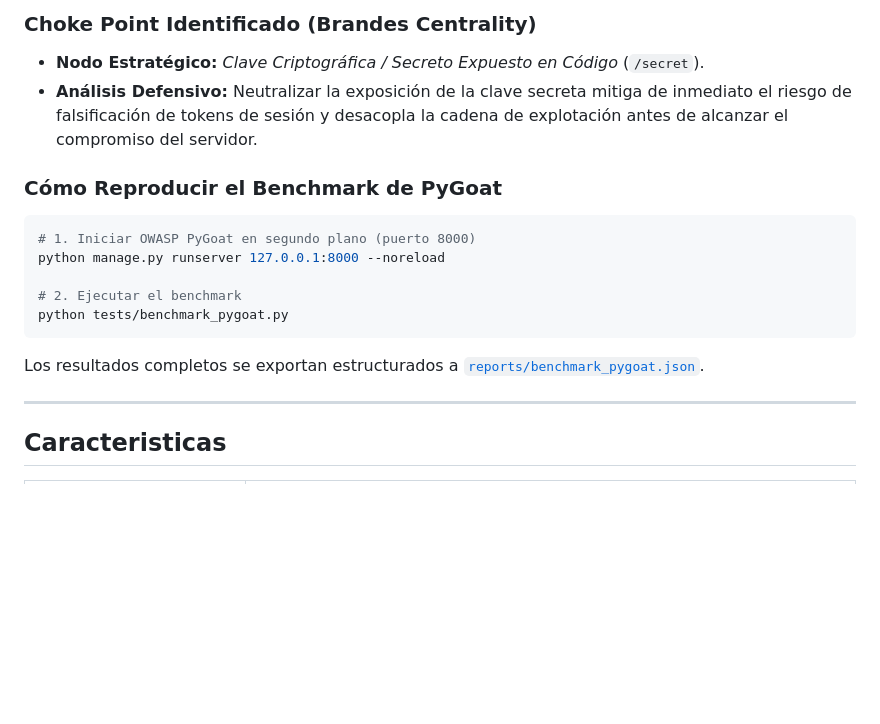
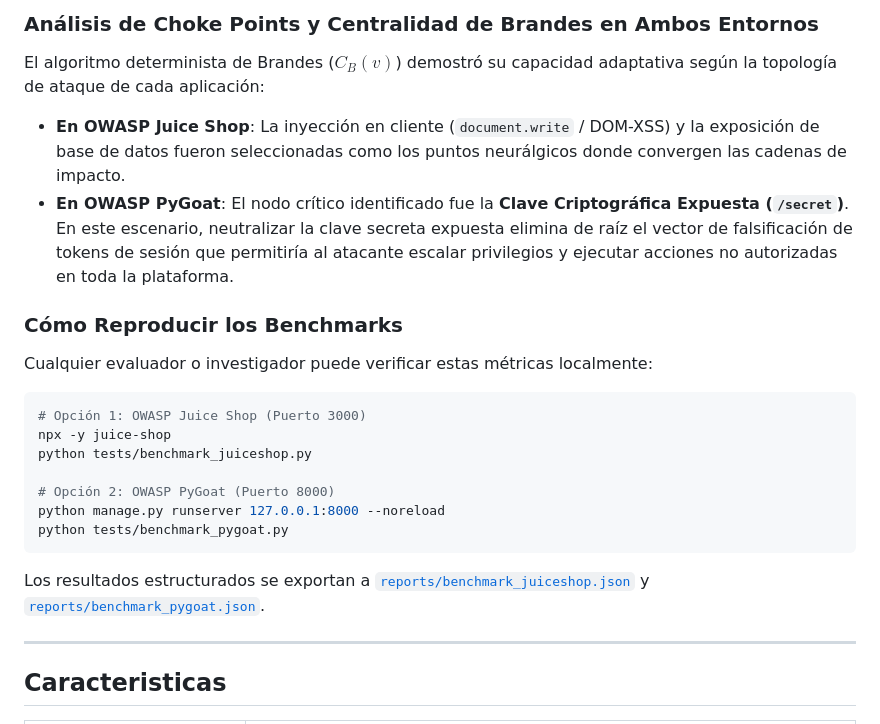
Before and after one commit to papiwilo74/vulnscanner-v1, a Markdown page: README.md, the part around one of its changes. Drawn GitHub-style; blank space fills up the shorter version.

````diff
--- a/README.md
+++ b/README.md
@@ -245,17 +200,22 @@ El arnés reproducible [`tests/benchmark_pygoat.py`](tests/benchmark_pygoat.py)
 
-### Choke Point Identificado (Brandes Centrality)
-- **Nodo Estratégico:** *Clave Criptográfica / Secreto Expuesto en Código* (`/secret`).
-- **Análisis Defensivo:** Neutralizar la exposición de la clave secreta mitiga de inmediato el riesgo de falsificación de tokens de sesión y desacopla la cadena de explotación antes de alcanzar el compromiso del servidor.
+### Análisis de Choke Points y Centralidad de Brandes en Ambos Entornos
 
-### Cómo Reproducir el Benchmark de PyGoat
+El algoritmo determinista de Brandes ($C_B(v)$) demostró su capacidad adaptativa según la topología de ataque de cada aplicación:
+- **En OWASP Juice Shop**: La inyección en cliente (`document.write` / DOM-XSS) y la exposición de base de datos fueron seleccionadas como los puntos neurálgicos donde convergen las cadenas de impacto.
+- **En OWASP PyGoat**: El nodo crítico identificado fue la **Clave Criptográfica Expuesta (`/secret`)**. En este escenario, neutralizar la clave secreta expuesta elimina de raíz el vector de falsificación de tokens de sesión que permitiría al atacante escalar privilegios y ejecutar acciones no autorizadas en toda la plataforma.
+
+### Cómo Reproducir los Benchmarks
+Cualquier evaluador o investigador puede verificar estas métricas localmente:
 ```bash
-# 1. Iniciar OWASP PyGoat en segundo plano (puerto 8000)
+# Opción 1: OWASP Juice Shop (Puerto 3000)
+npx -y juice-shop
+python tests/benchmark_juiceshop.py
+
+# Opción 2: OWASP PyGoat (Puerto 8000)
 python manage.py runserver 127.0.0.1:8000 --noreload
-
-# 2. Ejecutar el benchmark
 python tests/benchmark_pygoat.py
 ```
-Los resultados completos se exportan estructurados a [`reports/benchmark_pygoat.json`](reports/benchmark_pygoat.json).
+Los resultados estructurados se exportan a [`reports/benchmark_juiceshop.json`](reports/benchmark_juiceshop.json) y [`reports/benchmark_pygoat.json`](reports/benchmark_pygoat.json).
 
 ---
 
````
Also changed, not shown: other parts of README.md (+28 -73 lines).
